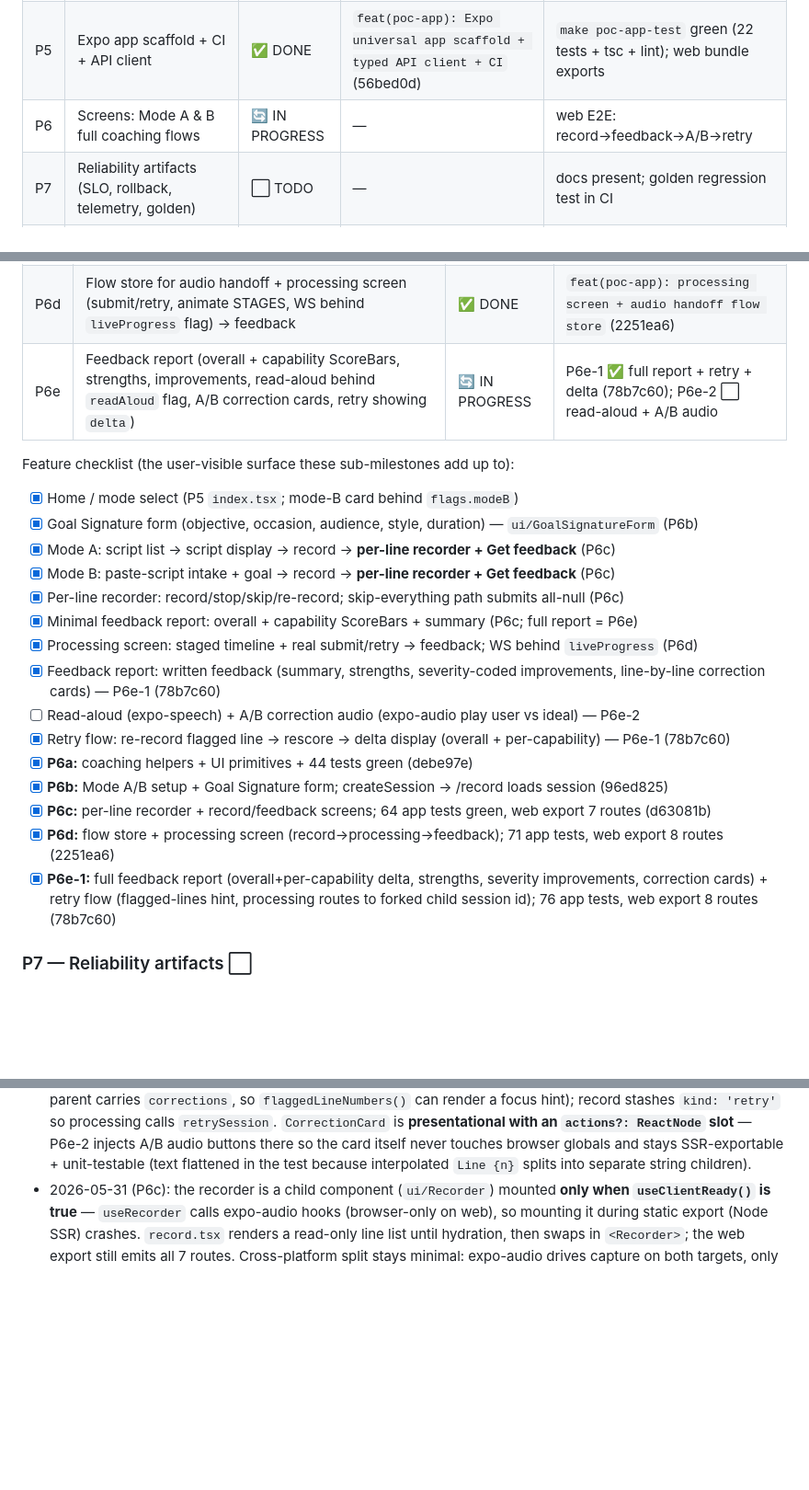
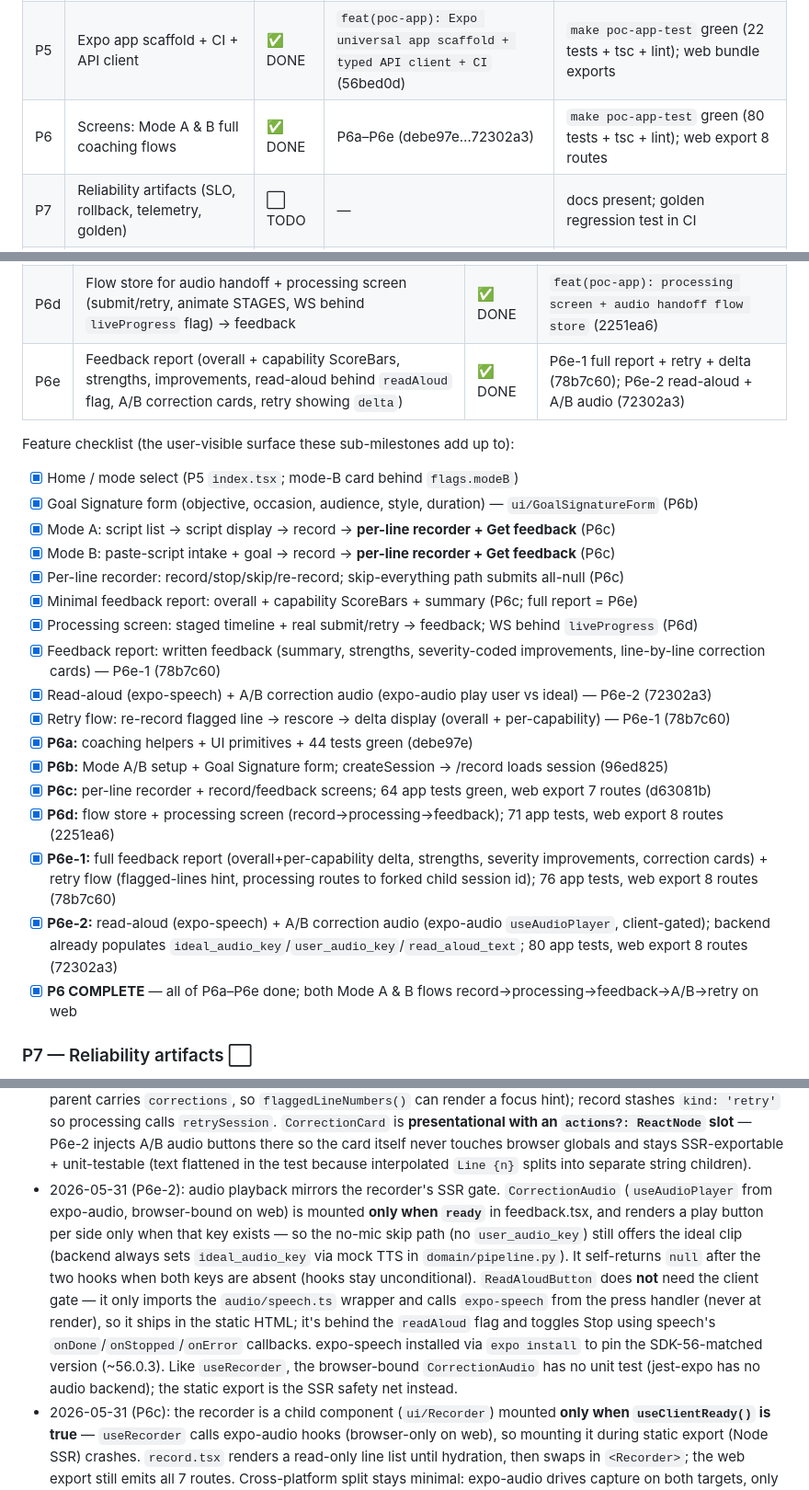
Before and after one commit to sagarpahwa/vaani, a Markdown page: docs/plans/poc-implementation-progress.md, 3 parts joined by grey strips. Shown at 92% size. Rendered like a GitHub page; blank space fills up the shorter version.

Commit message:
docs(plan): mark P6e-2 + P6 done (72302a3); P7 next
P6 complete — all of P6a–P6e shipped. Both Mode A & B flows run
record→processing→feedback→A/B→retry on web (80 app tests, 8-route export).
Next: P7 reliability artifacts (SLOs, rollback, telemetry, golden regression).

Co-Authored-By: Claude Opus 4.7 <noreply@anthropic.com>

```diff
--- a/docs/plans/poc-implementation-progress.md
+++ b/docs/plans/poc-implementation-progress.md
@@ -79,7 +79,7 @@ Status legend: `⬜ TODO` · `🔄 IN PROGRESS` · `✅ DONE` · `⏸ DEFERRED`
 | P3 | Domain: providers + Goal Signature + scoring + pipeline | ✅ DONE | `feat(poc-domain): coaching pipeline + providers + Goal Signature` | `make poc-api-test` green (68 tests, 97.7% cov) |
 | P4 | API endpoints + contract/integration tests | ✅ DONE | `feat(poc-api): coaching endpoints + contract/integration tests` (09ebbe0) | `make poc-api-test-all` green (99 tests, 97% cov) |
 | P5 | Expo app scaffold + CI + API client | ✅ DONE | `feat(poc-app): Expo universal app scaffold + typed API client + CI` (56bed0d) | `make poc-app-test` green (22 tests + tsc + lint); web bundle exports |
-| P6 | Screens: Mode A & B full coaching flows | 🔄 IN PROGRESS | — | web E2E: record→feedback→A/B→retry |
+| P6 | Screens: Mode A & B full coaching flows | ✅ DONE | P6a–P6e (debe97e…72302a3) | `make poc-app-test` green (80 tests + tsc + lint); web export 8 routes |
 | P7 | Reliability artifacts (SLO, rollback, telemetry, golden) | ⬜ TODO | — | docs present; golden regression test in CI |
 | P8 | E2E verify (web) + Android compat + push + PR | ⬜ TODO | — | both modes pass on web; PR open |
 
@@ -160,7 +160,7 @@ only when **all** of P6a–P6e are done.
 | P6b | Mode A script-list + Goal Signature form; Mode B intake (paste script + occasion/purpose); wire `createSession` → navigate to record | ✅ DONE | `feat(poc-app): Mode A & B setup screens + Goal Signature form` (96ed825) |
 | P6c | Cross-platform recorder (expo-audio: web MediaRecorder + native file→base64; no-mic fallback → `audio_base64=null`) + per-line record screen | ✅ DONE | `feat(poc-app): per-line recorder + record/feedback screens` (d63081b) |
 | P6d | Flow store for audio handoff + processing screen (submit/retry, animate STAGES, WS behind `liveProgress` flag) → feedback | ✅ DONE | `feat(poc-app): processing screen + audio handoff flow store` (2251ea6) |
-| P6e | Feedback report (overall + capability ScoreBars, strengths, improvements, read-aloud behind `readAloud` flag, A/B correction cards, retry showing `delta`) | 🔄 IN PROGRESS | P6e-1 ✅ full report + retry + delta (78b7c60); P6e-2 ⬜ read-aloud + A/B audio |
+| P6e | Feedback report (overall + capability ScoreBars, strengths, improvements, read-aloud behind `readAloud` flag, A/B correction cards, retry showing `delta`) | ✅ DONE | P6e-1 full report + retry + delta (78b7c60); P6e-2 read-aloud + A/B audio (72302a3) |
 
 Feature checklist (the user-visible surface these sub-milestones add up to):
 - [x] Home / mode select (P5 `index.tsx`; mode-B card behind `flags.modeB`)
@@ -171,13 +171,15 @@ Feature checklist (the user-visible surface these sub-milestones add up to):
 - [x] Minimal feedback report: overall + capability ScoreBars + summary (P6c; full report = P6e)
 - [x] Processing screen: staged timeline + real submit/retry → feedback; WS behind `liveProgress` (P6d)
 - [x] Feedback report: written feedback (summary, strengths, severity-coded improvements, line-by-line correction cards) — P6e-1 (78b7c60)
-- [ ] Read-aloud (expo-speech) + A/B correction audio (expo-audio play user vs ideal) — P6e-2
+- [x] Read-aloud (expo-speech) + A/B correction audio (expo-audio play user vs ideal) — P6e-2 (72302a3)
 - [x] Retry flow: re-record flagged line → rescore → delta display (overall + per-capability) — P6e-1 (78b7c60)
 - [x] **P6a:** coaching helpers + UI primitives + 44 tests green (debe97e)
 - [x] **P6b:** Mode A/B setup + Goal Signature form; createSession → /record loads session (96ed825)
 - [x] **P6c:** per-line recorder + record/feedback screens; 64 app tests green, web export 7 routes (d63081b)
 - [x] **P6d:** flow store + processing screen (record→processing→feedback); 71 app tests, web export 8 routes (2251ea6)
 - [x] **P6e-1:** full feedback report (overall+per-capability delta, strengths, severity improvements, correction cards) + retry flow (flagged-lines hint, processing routes to forked child session id); 76 app tests, web export 8 routes (78b7c60)
+- [x] **P6e-2:** read-aloud (expo-speech) + A/B correction audio (expo-audio `useAudioPlayer`, client-gated); backend already populates `ideal_audio_key`/`user_audio_key`/`read_aloud_text`; 80 app tests, web export 8 routes (72302a3)
+- [x] **P6 COMPLETE** — all of P6a–P6e done; both Mode A & B flows record→processing→feedback→A/B→retry on web
 
 ### P7 — Reliability artifacts  ⬜
 - [ ] `docs/reliability/slos.md` (SLO set + error budget policy)
@@ -272,6 +274,17 @@ make poc-app-test
   **presentational with an `actions?: ReactNode` slot** — P6e-2 injects A/B audio buttons there so the
   card itself never touches browser globals and stays SSR-exportable + unit-testable (text flattened
   in the test because interpolated `Line {n}` splits into separate string children).
+- 2026-05-31 (P6e-2): audio playback mirrors the recorder's SSR gate. `CorrectionAudio`
+  (`useAudioPlayer` from expo-audio, browser-bound on web) is mounted **only when `ready`** in
+  feedback.tsx, and renders a play button per side only when that key exists — so the no-mic skip
+  path (no `user_audio_key`) still offers the ideal clip (backend always sets `ideal_audio_key` via
+  mock TTS in `domain/pipeline.py`). It self-returns `null` after the two hooks when both keys are
+  absent (hooks stay unconditional). `ReadAloudButton` does **not** need the client gate — it only
+  imports the `audio/speech.ts` wrapper and calls `expo-speech` from the press handler (never at
+  render), so it ships in the static HTML; it's behind the `readAloud` flag and toggles Stop using
+  speech's `onDone`/`onStopped`/`onError` callbacks. expo-speech installed via `expo install` to pin
+  the SDK-56-matched version (~56.0.3). Like `useRecorder`, the browser-bound `CorrectionAudio` has
+  no unit test (jest-expo has no audio backend); the static export is the SSR safety net instead.
 - 2026-05-31 (P6c): the recorder is a child component (`ui/Recorder`) mounted **only when
   `useClientReady()` is true** — `useRecorder` calls expo-audio hooks (browser-only on web), so
   mounting it during static export (Node SSR) crashes. `record.tsx` renders a read-only line list
```
